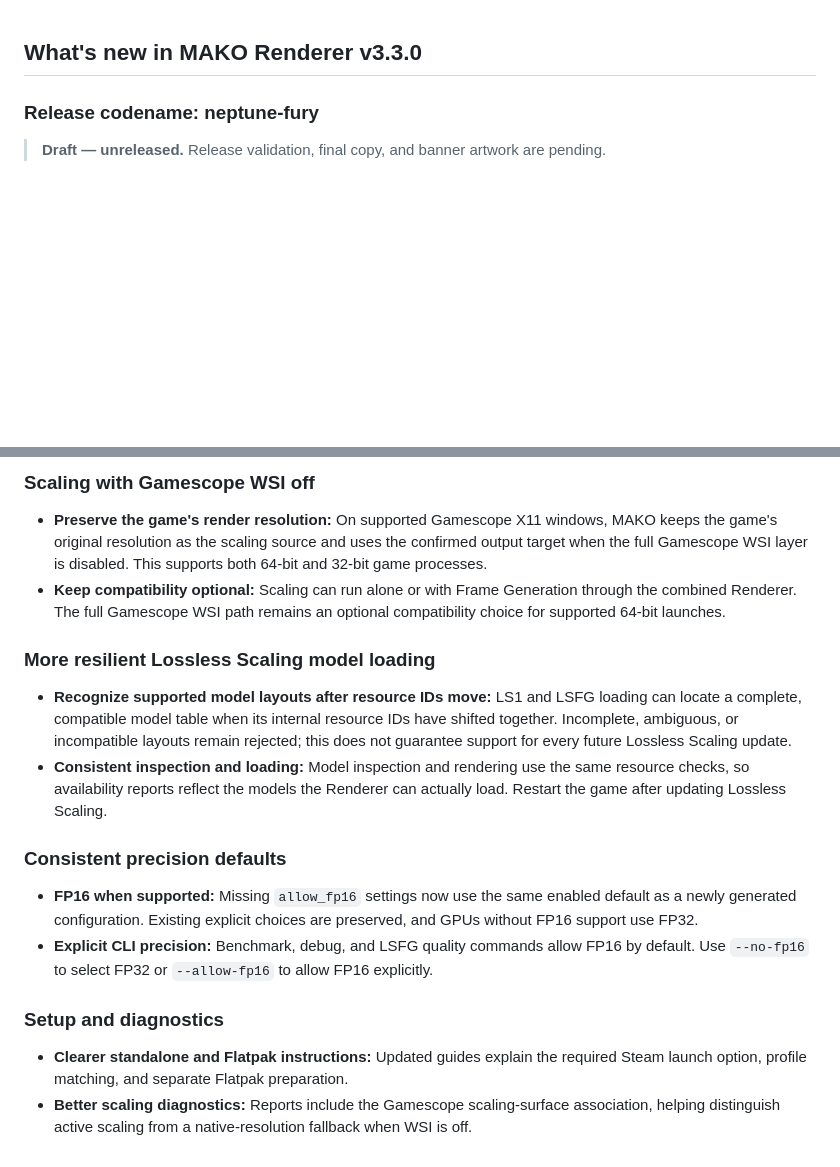
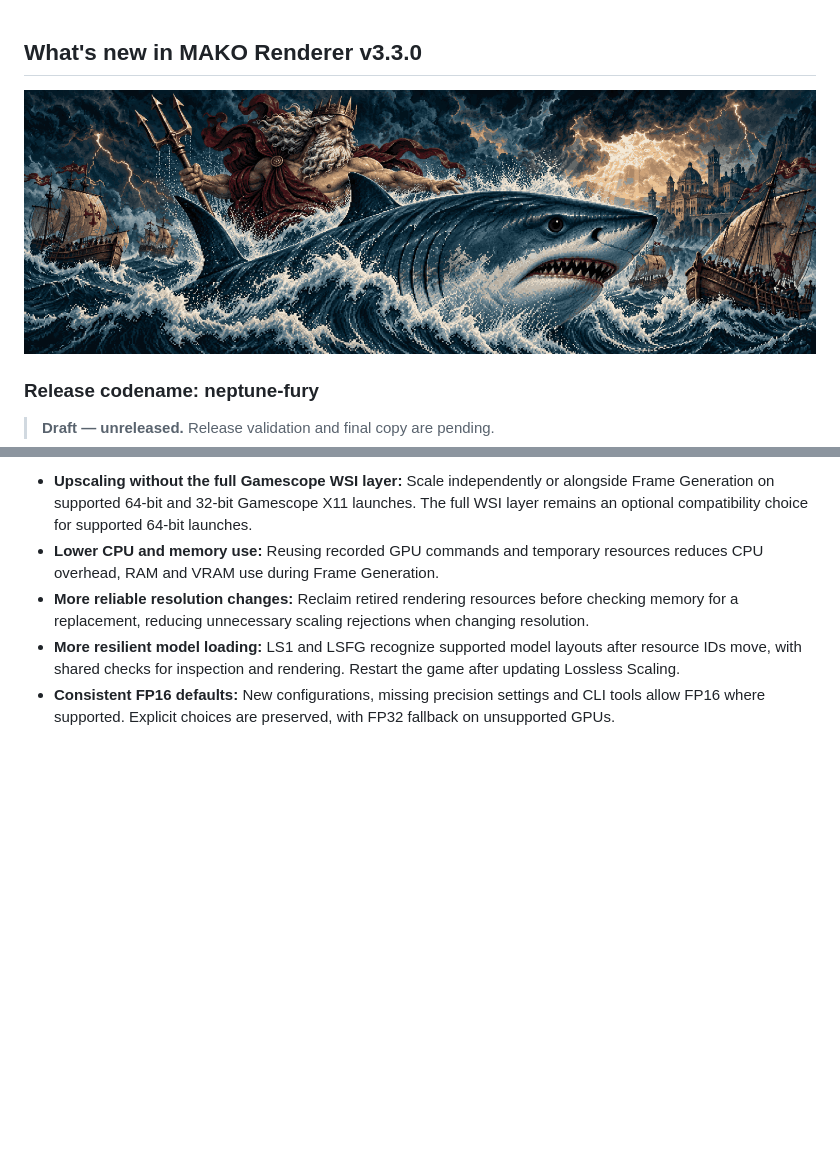
Before and after one commit to eugeniosegala/MAKO, a Markdown page: engine/RELEASE_NOTES.md, 2 parts joined by grey strips. Rendered like a GitHub page; pictures changed too: assets/neptune-fury.png (added); blank space fills up the shorter version.

```diff
--- a/engine/RELEASE_NOTES.md
+++ b/engine/RELEASE_NOTES.md
@@ -1,6 +1,8 @@
 ## What's new in MAKO Renderer v3.3.0
+
+<img src="https://raw.githubusercontent.com/eugeniosegala/MAKO/refs/heads/main/assets/neptune-fury.png" alt="Neptune Fury: a Renaissance-style pixel-art sea god commanding a storm beside a colossal mako, with sailing ships and a distant coastal city" width="100%">
 
 ### Release codename: neptune-fury
 
-> **Draft — unreleased.** Release validation, final copy, and banner artwork are pending.
+> **Draft — unreleased.** Release validation and final copy are pending.
 
@@ -8,20 +10,6 @@
 
-### Scaling with Gamescope WSI off
-
-- **Preserve the game's render resolution:** On supported Gamescope X11 windows, MAKO keeps the game's original resolution as the scaling source and uses the confirmed output target when the full Gamescope WSI layer is disabled. This supports both 64-bit and 32-bit game processes.
-- **Keep compatibility optional:** Scaling can run alone or with Frame Generation through the combined Renderer. The full Gamescope WSI path remains an optional compatibility choice for supported 64-bit launches.
-
-### More resilient Lossless Scaling model loading
-
-- **Recognize supported model layouts after resource IDs move:** LS1 and LSFG loading can locate a complete, compatible model table when its internal resource IDs have shifted together. Incomplete, ambiguous, or incompatible layouts remain rejected; this does not guarantee support for every future Lossless Scaling update.
-- **Consistent inspection and loading:** Model inspection and rendering use the same resource checks, so availability reports reflect the models the Renderer can actually load. Restart the game after updating Lossless Scaling.
-
-### Consistent precision defaults
-
-- **FP16 when supported:** Missing `allow_fp16` settings now use the same enabled default as a newly generated configuration. Existing explicit choices are preserved, and GPUs without FP16 support use FP32.
-- **Explicit CLI precision:** Benchmark, debug, and LSFG quality commands allow FP16 by default. Use `--no-fp16` to select FP32 or `--allow-fp16` to allow FP16 explicitly.
-
-### Setup and diagnostics
-
-- **Clearer standalone and Flatpak instructions:** Updated guides explain the required Steam launch option, profile matching, and separate Flatpak preparation.
-- **Better scaling diagnostics:** Reports include the Gamescope scaling-surface association, helping distinguish active scaling from a native-resolution fallback when WSI is off.
+- **Upscaling without the full Gamescope WSI layer:** Scale independently or alongside Frame Generation on supported 64-bit and 32-bit Gamescope X11 launches. The full WSI layer remains an optional compatibility choice for supported 64-bit launches.
+- **Lower CPU and memory use:** Reusing recorded GPU commands and temporary resources reduces CPU overhead, RAM and VRAM use during Frame Generation.
+- **More reliable resolution changes:** Reclaim retired rendering resources before checking memory for a replacement, reducing unnecessary scaling rejections when changing resolution.
+- **More resilient model loading:** LS1 and LSFG recognize supported model layouts after resource IDs move, with shared checks for inspection and rendering. Restart the game after updating Lossless Scaling.
+- **Consistent FP16 defaults:** New configurations, missing precision settings and CLI tools allow FP16 where supported. Explicit choices are preserved, with FP32 fallback on unsupported GPUs.
```
Also changed, not shown: other parts of engine/RELEASE_NOTES.md (+1 -1 lines), ASSET_PROVENANCE.md (+1 -0 lines), plugin/RELEASE_NOTES.md (+9 -18 lines).
